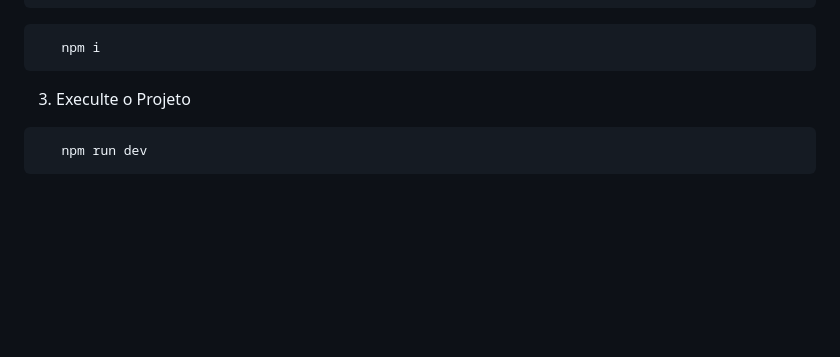
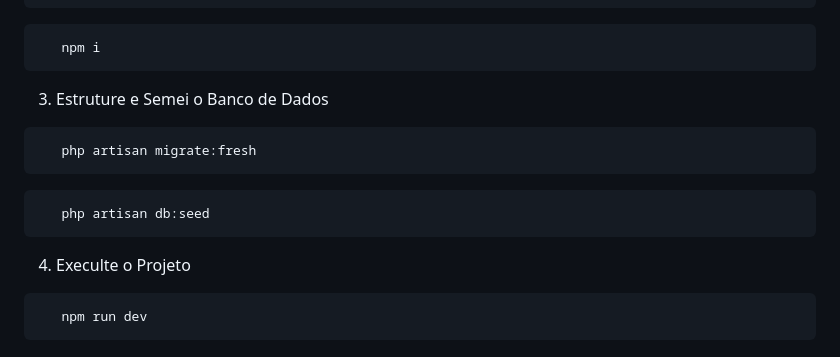
Before and after one commit to piedro404/vokere-back-end-test, a Markdown page: README.md, the part around the change. Rendered like a GitHub page; blank space fills up the shorter version.

````diff
--- a/README.md
+++ b/README.md
@@ -32,7 +32,17 @@ Seja bem-vindo(a) ao desafio de desenvolvimento Back-end da VOKERÊ. Estamos em
    npm i
    ```
 
-3. Execulte o Projeto
+3. Estruture e Semei o Banco de Dados
+
+```bash
+   php artisan migrate:fresh
+   ```
+
+```bash
+   php artisan db:seed
+   ```
+
+4. Execulte o Projeto
 
 ```bash
    npm run dev
````
